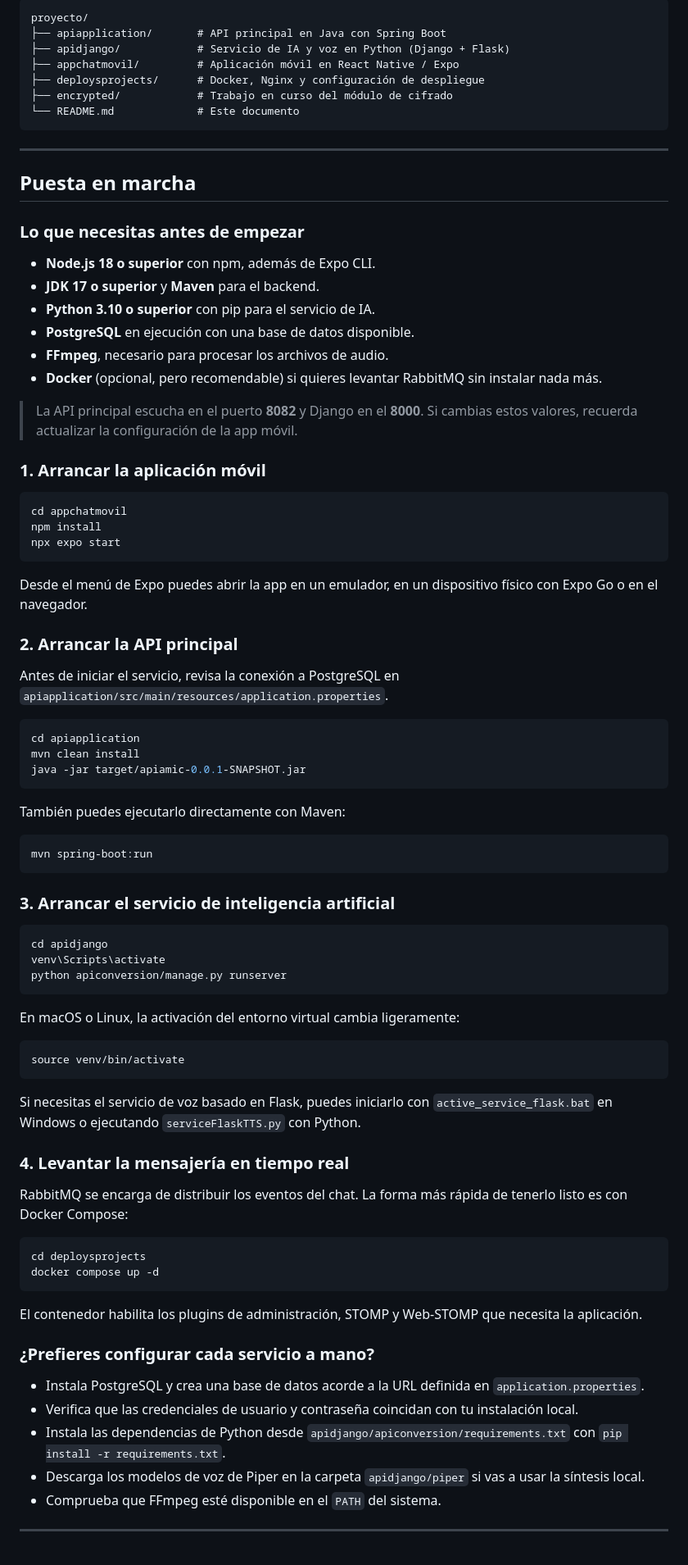
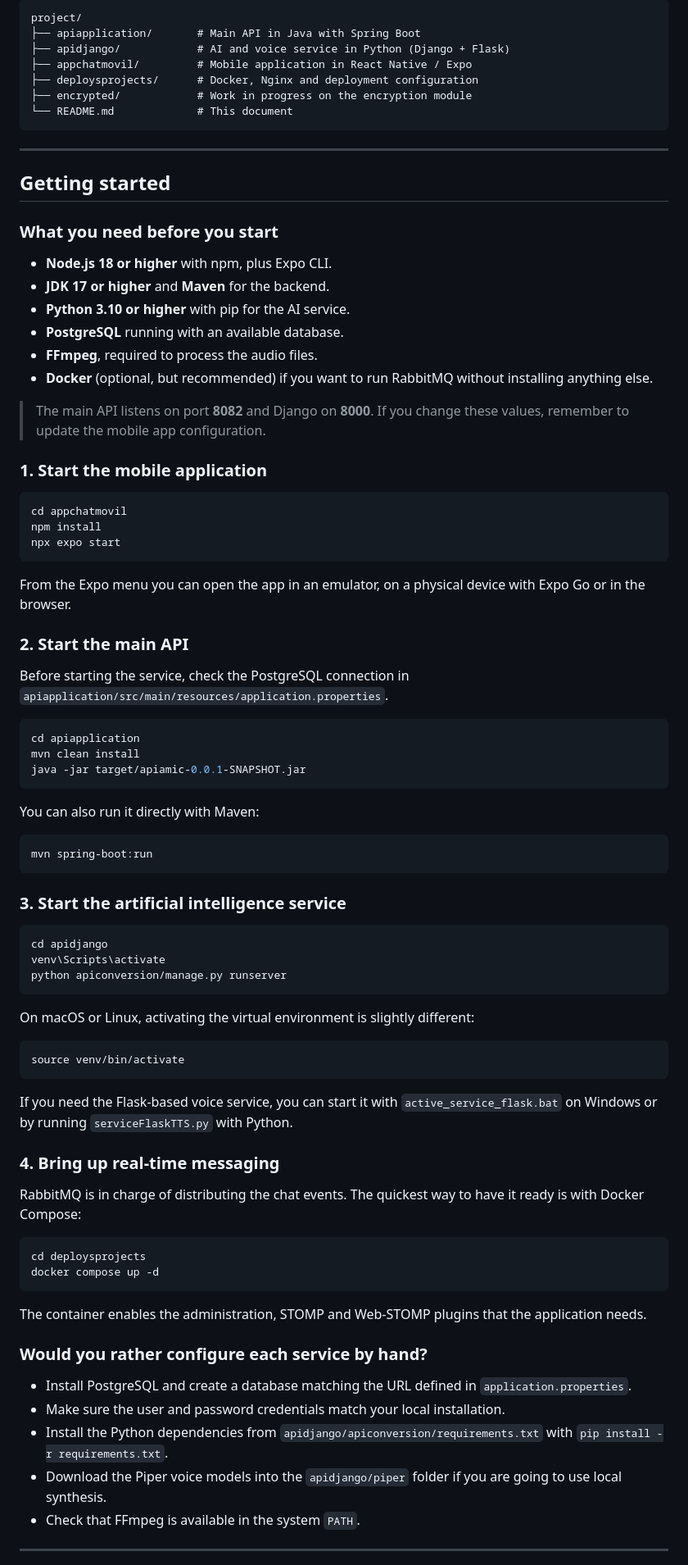
Before and after one commit to nexari636/UniVoice, a Markdown page: README.md, the part around one of its changes. Shown at 82% size. Rendered like a GitHub page.

````diff
--- a/README.md
+++ b/README.md
@@ -138,30 +138,30 @@ La aplicación admite estos idiomas según el tipo de contenido:
 
 ```text
-proyecto/
-├── apiapplication/       # API principal en Java con Spring Boot
-├── apidjango/            # Servicio de IA y voz en Python (Django + Flask)
-├── appchatmovil/         # Aplicación móvil en React Native / Expo
-├── deploysprojects/      # Docker, Nginx y configuración de despliegue
-├── encrypted/            # Trabajo en curso del módulo de cifrado
-└── README.md             # Este documento
+project/
+├── apiapplication/       # Main API in Java with Spring Boot
+├── apidjango/            # AI and voice service in Python (Django + Flask)
+├── appchatmovil/         # Mobile application in React Native / Expo
+├── deploysprojects/      # Docker, Nginx and deployment configuration
+├── encrypted/            # Work in progress on the encryption module
+└── README.md             # This document
 ```
 
 ---
 
-## Puesta en marcha
+## Getting started
 
-### Lo que necesitas antes de empezar
+### What you need before you start
 
-- **Node.js 18 o superior** con npm, además de Expo CLI.
-- **JDK 17 o superior** y **Maven** para el backend.
-- **Python 3.10 o superior** con pip para el servicio de IA.
-- **PostgreSQL** en ejecución con una base de datos disponible.
-- **FFmpeg**, necesario para procesar los archivos de audio.
-- **Docker** (opcional, pero recomendable) si quieres levantar RabbitMQ sin instalar nada más.
+- **Node.js 18 or higher** with npm, plus Expo CLI.
+- **JDK 17 or higher** and **Maven** for the backend.
+- **Python 3.10 or higher** with pip for the AI service.
+- **PostgreSQL** running with an available database.
+- **FFmpeg**, required to process the audio files.
+- **Docker** (optional, but recommended) if you want to run RabbitMQ without installing anything else.
 
-> La API principal escucha en el puerto **8082** y Django en el **8000**. Si cambias estos valores, recuerda actualizar la configuración de la app móvil.
+> The main API listens on port **8082** and Django on **8000**. If you change these values, remember to update the mobile app configuration.
 
-### 1. Arrancar la aplicación móvil
+### 1. Start the mobile application
 
 ```bash
 cd appchatmovil
@@ -169,11 +169,11 @@ npm install
 npx expo start
 ```
 
-Desde el menú de Expo puedes abrir la app en un emulador, en un dispositivo físico con Expo Go o en el navegador.
+From the Expo menu you can open the app in an emulator, on a physical device with Expo Go or in the browser.
 
-### 2. Arrancar la API principal
+### 2. Start the main API
 
-Antes de iniciar el servicio, revisa la conexión a PostgreSQL en `apiapplication/src/main/resources/application.properties`.
+Before starting the service, check the PostgreSQL connection in `apiapplication/src/main/resources/application.properties`.
 
 ```bash
 cd apiapplication
@@ -181,13 +181,13 @@ mvn clean install
 java -jar target/apiamic-0.0.1-SNAPSHOT.jar
 ```
 
-También puedes ejecutarlo directamente con Maven:
+You can also run it directly with Maven:
 
 ```bash
 mvn spring-boot:run
 ```
 
-### 3. Arrancar el servicio de inteligencia artificial
+### 3. Start the artificial intelligence service
 
 ```bash
 cd apidjango
@@ -195,32 +195,32 @@ venv\Scripts\activate
 python apiconversion/manage.py runserver
 ```
 
-En macOS o Linux, la activación del entorno virtual cambia ligeramente:
+On macOS or Linux, activating the virtual environment is slightly different:
 
 ```bash
 source venv/bin/activate
 ```
 
-Si necesitas el servicio de voz basado en Flask, puedes iniciarlo con `active_service_flask.bat` en Windows o ejecutando `serviceFlaskTTS.py` con Python.
+If you need the Flask-based voice service, you can start it with `active_service_flask.bat` on Windows or by running `serviceFlaskTTS.py` with Python.
 
-### 4. Levantar la mensajería en tiempo real
+### 4. Bring up real-time messaging
 
-RabbitMQ se encarga de distribuir los eventos del chat. La forma más rápida de tenerlo listo es con Docker Compose:
+RabbitMQ is in charge of distributing the chat events. The quickest way to have it ready is with Docker Compose:
 
 ```bash
 cd deploysprojects
 docker compose up -d
 ```
 
-El contenedor habilita los plugins de administración, STOMP y Web-STOMP que necesita la aplicación.
+The container enables the administration, STOMP and Web-STOMP plugins that the application needs.
 
-### ¿Prefieres configurar cada servicio a mano?
+### Would you rather configure each service by hand?
 
-- Instala PostgreSQL y crea una base de datos acorde a la URL definida en `application.properties`.
-- Verifica que las credenciales de usuario y contraseña coincidan con tu instalación local.
-- Instala las dependencias de Python desde `apidjango/apiconversion/requirements.txt` con `pip install -r requirements.txt`.
-- Descarga los modelos de voz de Piper en la carpeta `apidjango/piper` si vas a usar la síntesis local.
-- Comprueba que FFmpeg esté disponible en el `PATH` del sistema.
+- Install PostgreSQL and create a database matching the URL defined in `application.properties`.
+- Make sure the user and password credentials match your local installation.
+- Install the Python dependencies from `apidjango/apiconversion/requirements.txt` with `pip install -r requirements.txt`.
+- Download the Piper voice models into the `apidjango/piper` folder if you are going to use local synthesis.
+- Check that FFmpeg is available in the system `PATH`.
 
 ---
 
````
Also changed, not shown: other parts of README.md (+91 -91 lines), images/logo002.png (added).
